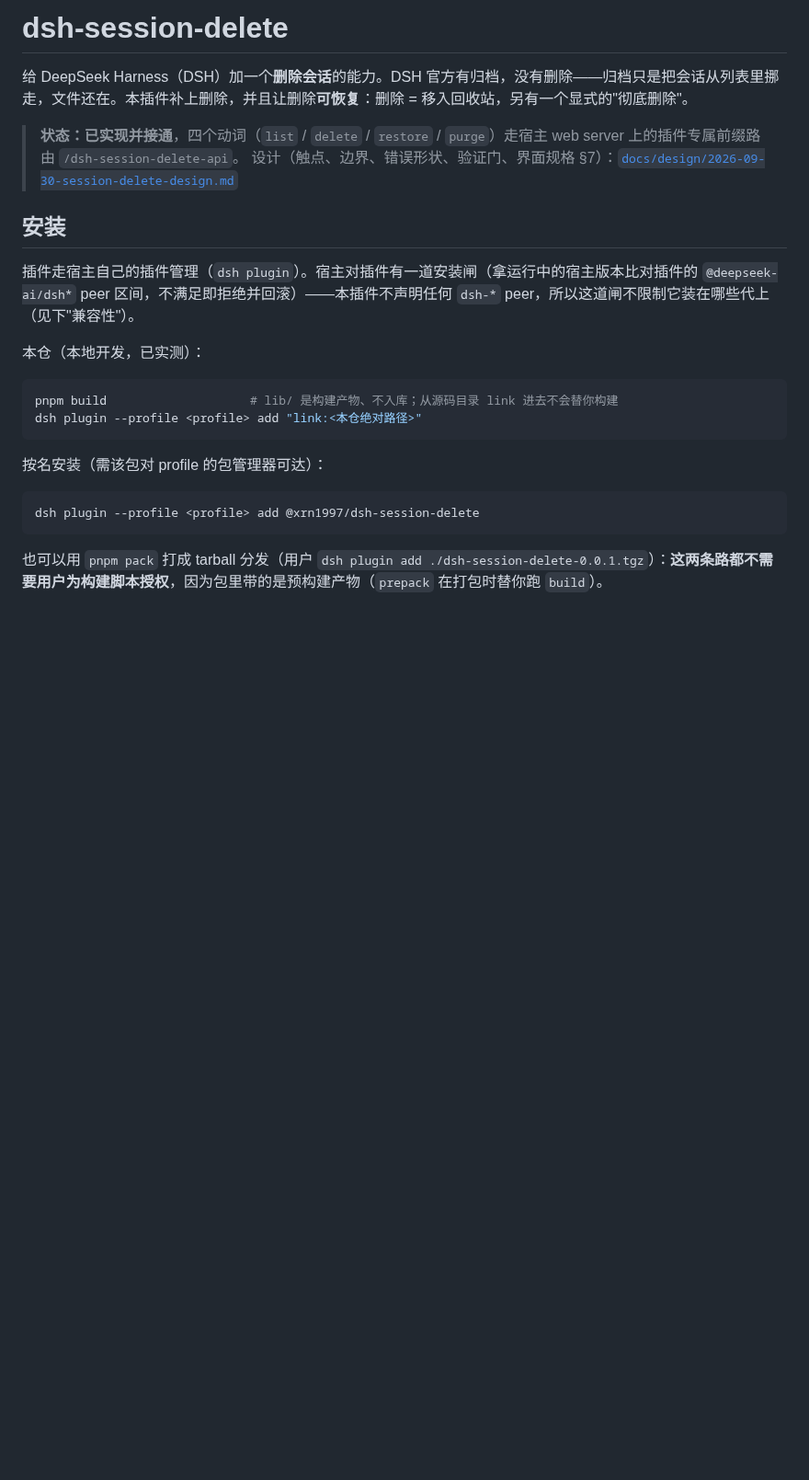
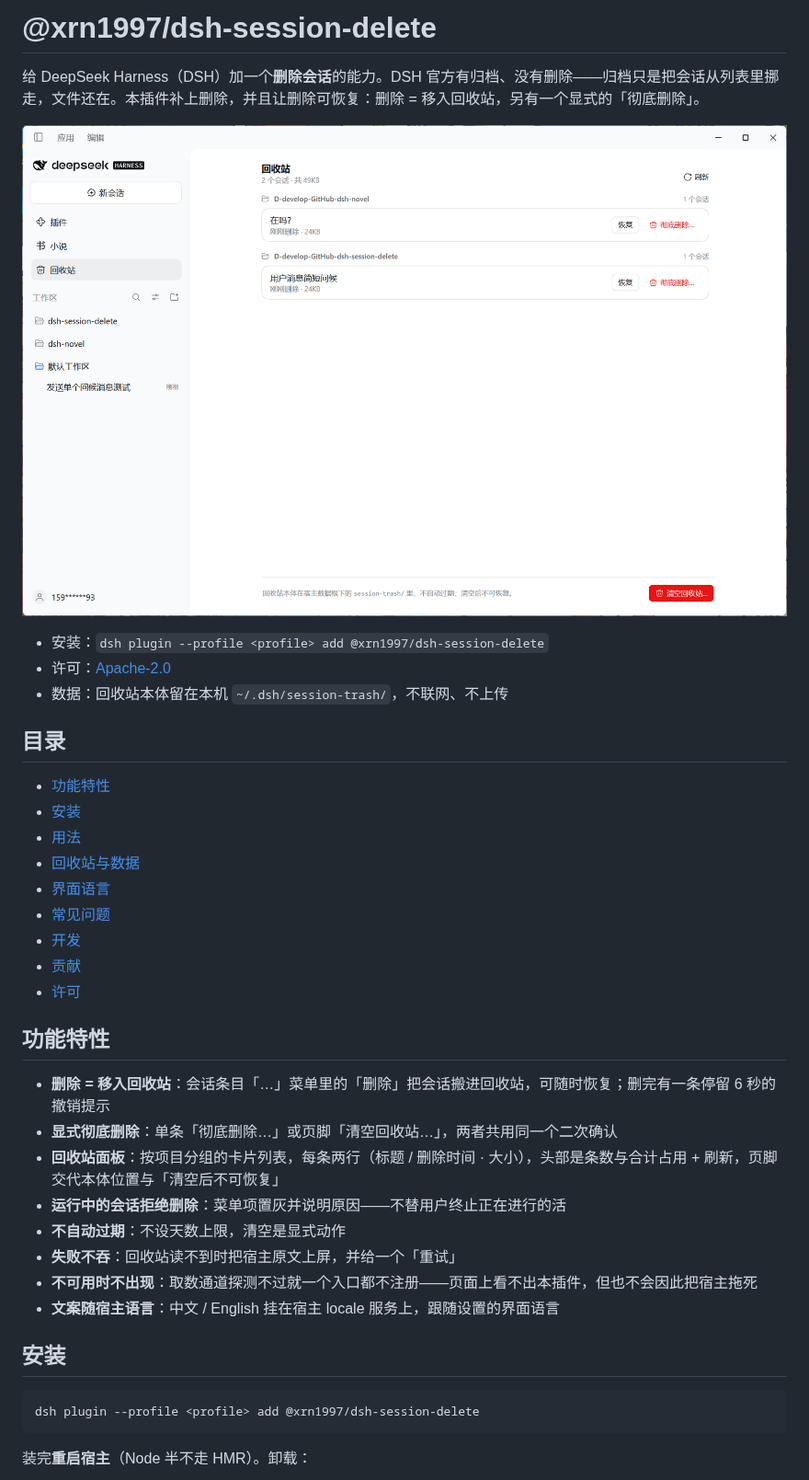
Before and after one commit to xrn1997/dsh-session-delete, a Markdown page: README.md, the part around one of its changes. Shown at 92% size. GitHub-like rendering; pictures changed too: docs/screenshots/screenshot-01.png (added); blank space fills up the shorter version.

````diff
--- a/README.md
+++ b/README.md
@@ -1,26 +1,41 @@
-# dsh-session-delete
+# @xrn1997/dsh-session-delete
 
-给 DeepSeek Harness（DSH）加一个**删除会话**的能力。DSH 官方有归档，没有删除——归档只是把会话从列表里挪走，文件还在。本插件补上删除，并且让删除**可恢复**：删除 = 移入回收站，另有一个显式的"彻底删除"。
+给 DeepSeek Harness（DSH）加一个**删除会话**的能力。DSH 官方有归档、没有删除——归档只是把会话从列表里挪走，文件还在。本插件补上删除，并且让删除可恢复：删除 = 移入回收站，另有一个显式的「彻底删除」。
 
-> **状态：已实现并接通**，四个动词（`list` / `delete` / `restore` / `purge`）走宿主 web server 上的插件专属前缀路由 `/dsh-session-delete-api`。
-> 设计（触点、边界、错误形状、验证门、界面规格 §7）：[`docs/design/2026-09-30-session-delete-design.md`](docs/design/2026-09-30-session-delete-design.md)
+![左侧栏「回收站」面板：按项目分组的卡片列表，每条带「恢复」与「彻底删除…」，页脚是整页唯一的实心红按钮「清空回收站…」](https://raw.githubusercontent.com/xrn1997/dsh-session-delete/main/docs/screenshots/screenshot-01.png)
+
+- 安装：`dsh plugin --profile <profile> add @xrn1997/dsh-session-delete`
+- 许可：[Apache-2.0](LICENSE)
+- 数据：回收站本体留在本机 `~/.dsh/session-trash/`，不联网、不上传
+
+## 目录
+
+- [功能特性](#功能特性)
+- [安装](#安装)
+- [用法](#用法)
+- [回收站与数据](#回收站与数据)
+- [界面语言](#界面语言)
+- [常见问题](#常见问题)
+- [开发](#开发)
+- [贡献](#贡献)
+- [许可](#许可)
+
+## 功能特性
+
+- **删除 = 移入回收站**：会话条目「…」菜单里的「删除」把会话搬进回收站，可随时恢复；删完有一条停留 6 秒的撤销提示
+- **显式彻底删除**：单条「彻底删除…」或页脚「清空回收站…」，两者共用同一个二次确认
+- **回收站面板**：按项目分组的卡片列表，每条两行（标题 / 删除时间 · 大小），头部是条数与合计占用 + 刷新，页脚交代本体位置与「清空后不可恢复」
+- **运行中的会话拒绝删除**：菜单项置灰并说明原因——不替用户终止正在进行的活
+- **不自动过期**：不设天数上限，清空是显式动作
+- **失败不吞**：回收站读不到时把宿主原文上屏，并给一个「重试」
+- **不可用时不出现**：取数通道探测不过就一个入口都不注册——页面上看不出本插件，但也不会因此把宿主拖死
+- **文案随宿主语言**：中文 / English 挂在宿主 locale 服务上，跟随设置的界面语言
 
 ## 安装
-
-插件走宿主自己的插件管理（`dsh plugin`）。宿主对插件有一道安装闸（拿运行中的宿主版本比对插件的 `@deepseek-ai/dsh*` peer 区间，不满足即拒绝并回滚）——本插件不声明任何 `dsh-*` peer，所以这道闸不限制它装在哪些代上（见下"兼容性"）。
-
-本仓（本地开发，已实测）：
-
-```bash
-pnpm build                    # lib/ 是构建产物、不入库；从源码目录 link 进去不会替你构建
-dsh plugin --profile <profile> add "link:<本仓绝对路径>"
-```
-
-按名安装（需该包对 profile 的包管理器可达）：
 
 ```bash
 dsh plugin --profile <profile> add @xrn1997/dsh-session-delete
 ```
 
-也可以用 `pnpm pack` 打成 tarball 分发（用户 `dsh plugin add ./dsh-session-delete-0.0.1.tgz`）：**这两条路都不需要用户为构建脚本授权**，因为包里带的是预构建产物（`prepack` 在打包时替你跑 `build`）。
+装完**重启宿主**（Node 半不走 HMR）。卸载：
 
````
Also changed, not shown: other parts of README.md (+70 -15 lines), 1 other file.
